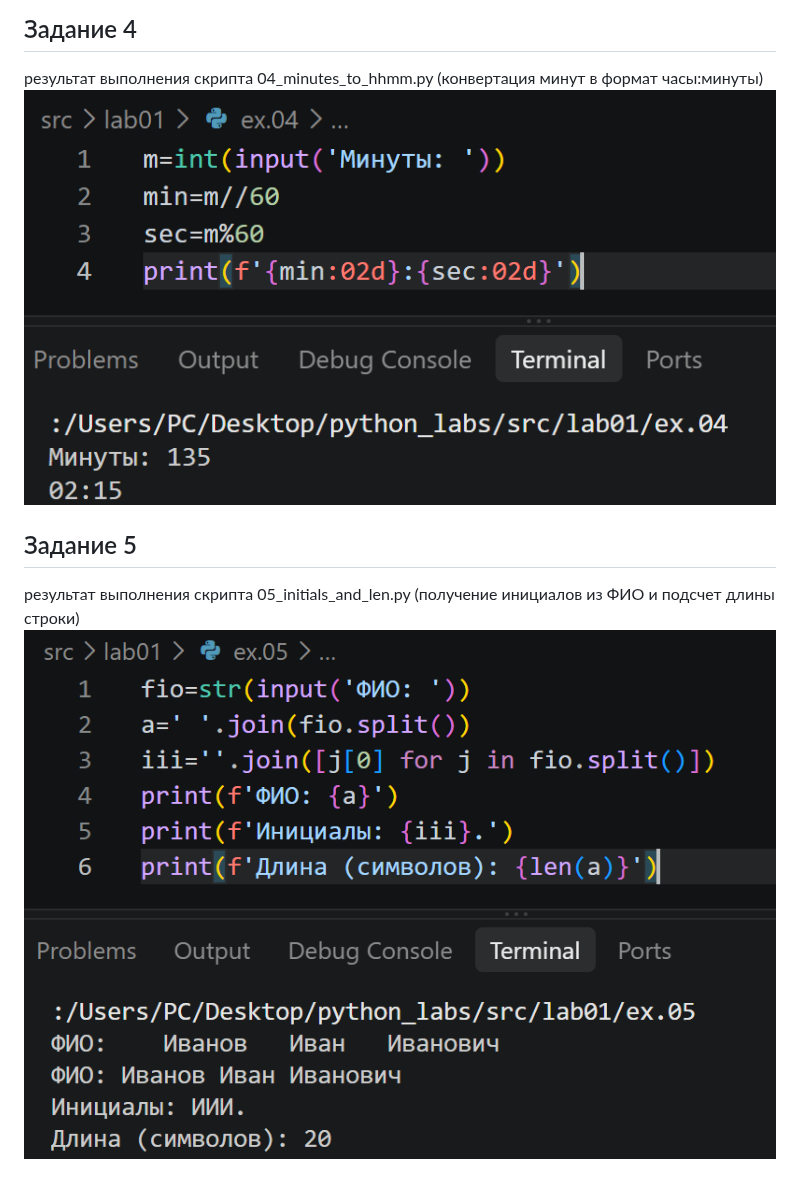
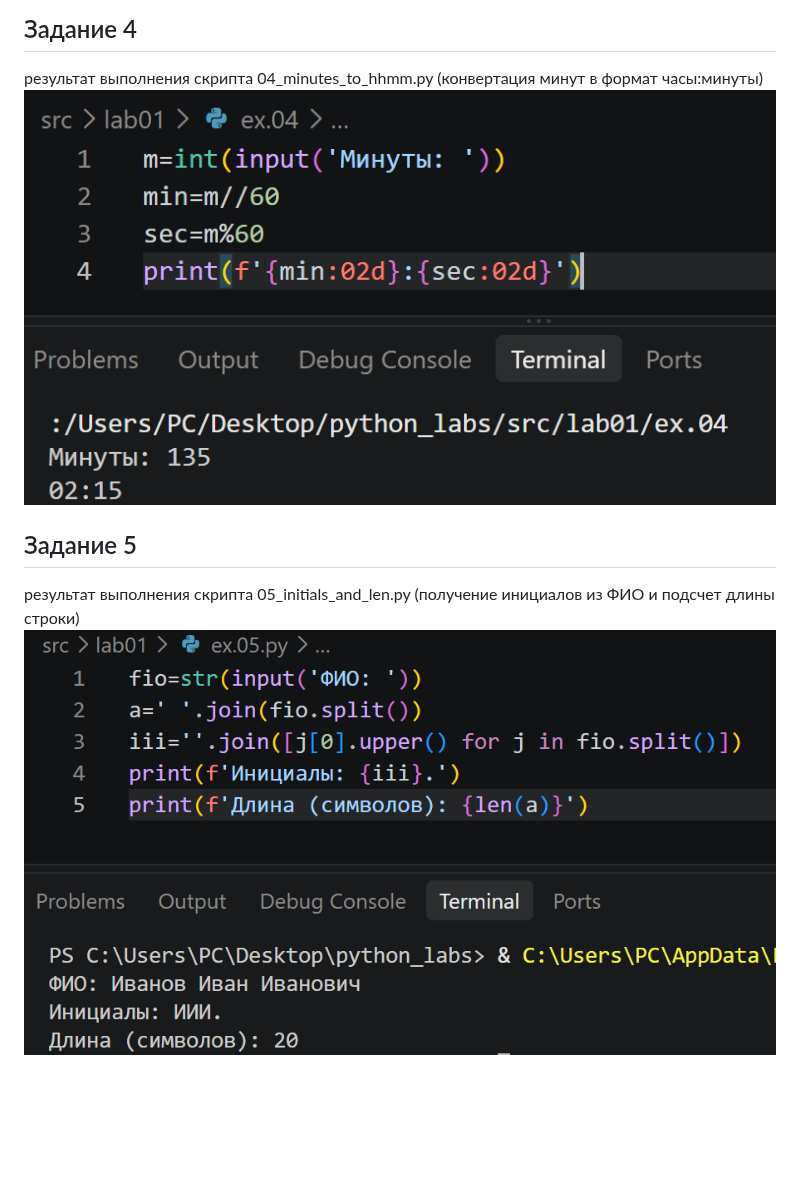
Before and after one commit to eliqqww00/python_labs, a Markdown page: src/lab01/README.md, the part around one of its changes. Rendered like a GitHub page; pictures changed too: images/lab01/img.ex05.png (added), src/images/lab01/img.ex05.png (deleted); blank space fills up the shorter version.

```diff
--- a/src/lab01/README.md
+++ b/src/lab01/README.md
@@ -25,9 +25,9 @@
 
 ## Задание 4
 результат выполнения скрипта 04_minutes_to_hhmm.py (конвертация минут в формат часы:минуты)
-![](../../src/images/lab01/img.ex04.png)
+![](../../images/lab01/img.ex04.png)
 
 
 ## Задание 5
 результат выполнения скрипта 05_initials_and_len.py (получение инициалов из ФИО и подсчет длины строки)
-![](../../src/images/lab01/img.ex05.png)
+![](../../images/lab01/img.ex05.png)
```
Also changed, not shown: other parts of src/lab01/README.md (+3 -3 lines), images/lab01/img.ex01.png (renamed from src/images/lab01/img.ex01.png), images/lab01/img.ex02.png (renamed from src/images/lab01/img.ex02.png), images/lab01/img.ex03.png (renamed from src/images/lab01/img.ex03.png), images/lab01/img.ex04.png (renamed from src/images/lab01/img.ex04.png).
